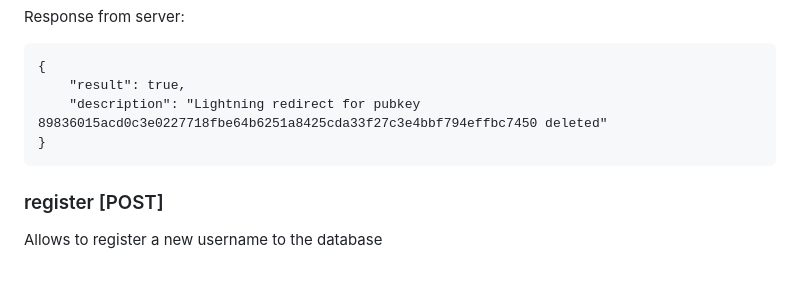
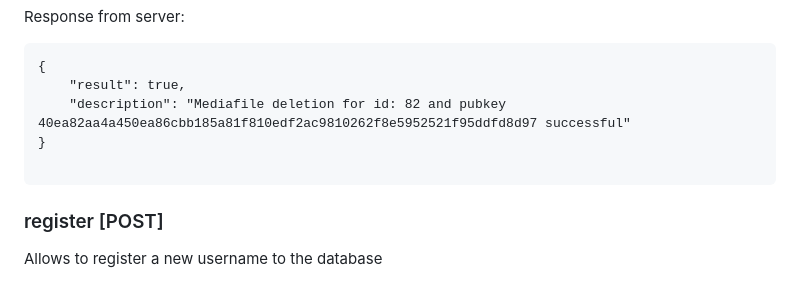
Before and after one commit to quentintaranpino/nostrcheck-server, a Markdown page: readme.md, the part around the change. Rendered like a GitHub page.

Commit message:
fixed typo on readme

````diff
--- a/readme.md
+++ b/readme.md
@@ -333,8 +333,9 @@ Response from server:
 ```
 {
 	"result": true,
-	"description": "Lightning redirect for pubkey 89836015acd0c3e0227718fbe64b6251a8425cda33f27c3e4bbf794effbc7450 deleted"
+	"description": "Mediafile deletion for id: 82 and pubkey 40ea82aa4a450ea86cbb185a81f810edf2ac9810262f8e5952521f95ddfd8d97 successful"
 }
+
 ```
 
 ### register [POST]
````
